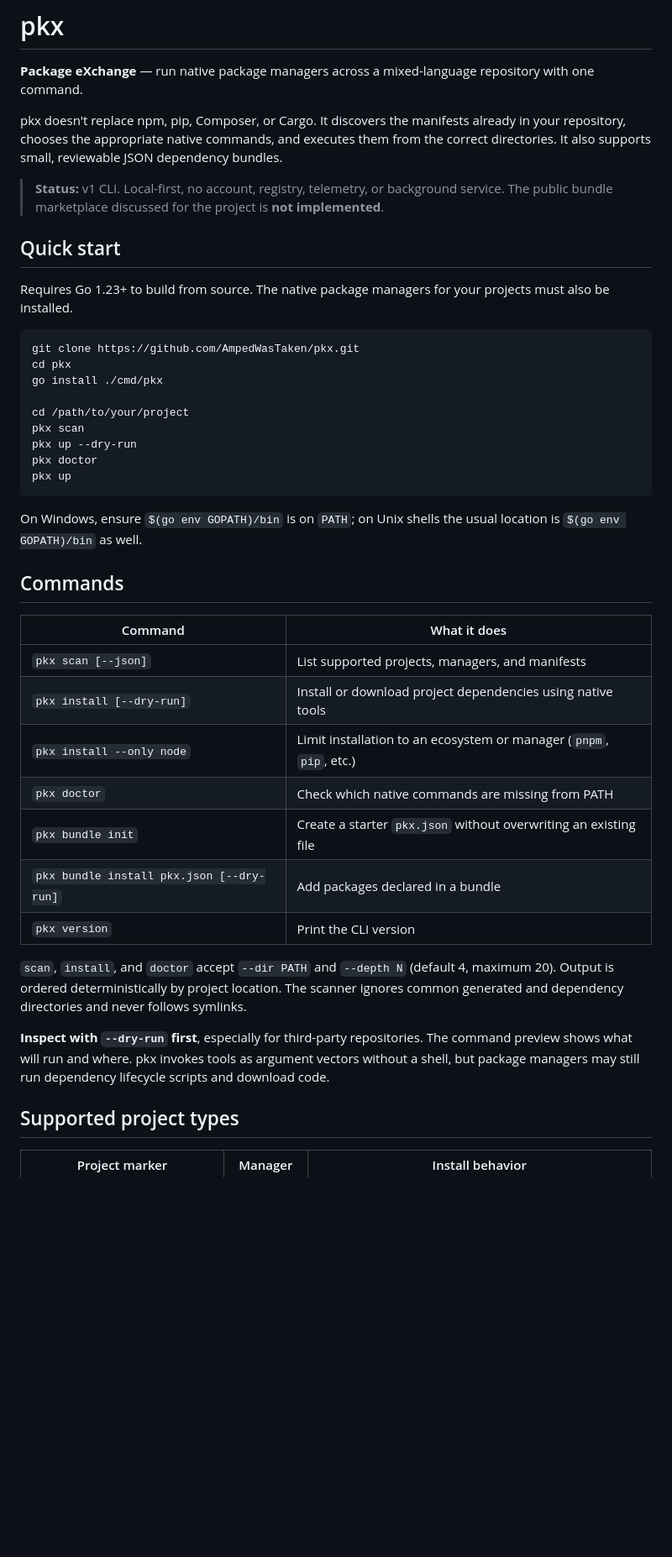
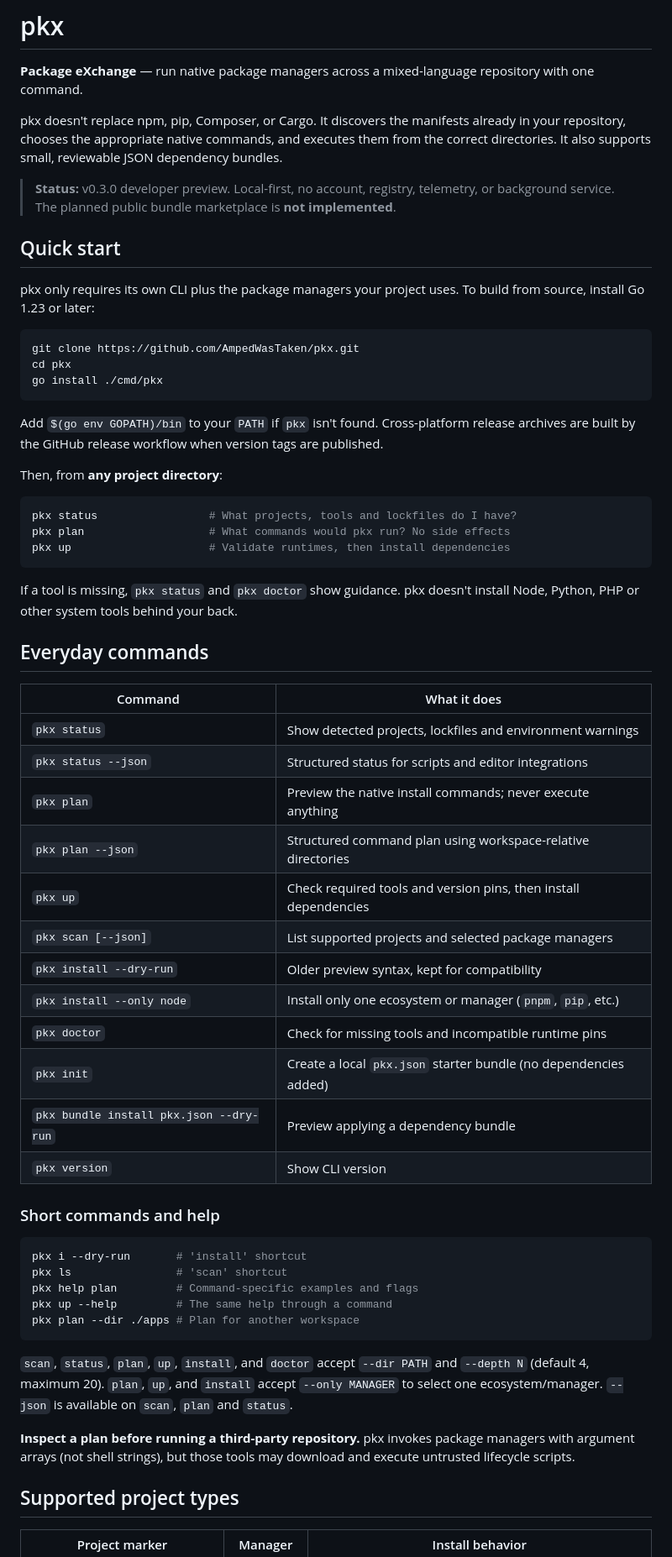
Before and after one commit to AmpedWasTaken/pkx, a Markdown page: README.md, the part around one of its changes. Shown at 84% size. Drawn GitHub-style; blank space fills up the shorter version.

Commit message:
docs: document quick start, safe previews and CLI shortcuts

````diff
--- a/README.md
+++ b/README.md
@@ -4,41 +4,60 @@
 
 pkx doesn't replace npm, pip, Composer, or Cargo. It discovers the manifests already in your repository, chooses the appropriate native commands, and executes them from the correct directories. It also supports small, reviewable JSON dependency bundles.
 
-> **Status:** v1 CLI. Local-first, no account, registry, telemetry, or background service. The public bundle marketplace discussed for the project is **not implemented**.
+> **Status:** v0.3.0 developer preview. Local-first, no account, registry, telemetry, or background service. The planned public bundle marketplace is **not implemented**.
 
 ## Quick start
 
-Requires Go 1.23+ to build from source. The native package managers for your projects must also be installed.
+pkx only requires its own CLI plus the package managers your project uses. To build from source, install Go 1.23 or later:
 
 ```sh
 git clone https://github.com/AmpedWasTaken/pkx.git
 cd pkx
 go install ./cmd/pkx
-
-cd /path/to/your/project
-pkx scan
-pkx up --dry-run
-pkx doctor
-pkx up
 ```
 
-On Windows, ensure `$(go env GOPATH)/bin` is on `PATH`; on Unix shells the usual location is `$(go env GOPATH)/bin` as well.
+Add `$(go env GOPATH)/bin` to your `PATH` if `pkx` isn't found. Cross-platform release archives are built by the GitHub release workflow when version tags are published.
 
-## Commands
+Then, from **any project directory**:
+
+```sh
+pkx status                 # What projects, tools and lockfiles do I have?
+pkx plan                   # What commands would pkx run? No side effects
+pkx up                     # Validate runtimes, then install dependencies
+```
+
+If a tool is missing, `pkx status` and `pkx doctor` show guidance. pkx doesn't install Node, Python, PHP or other system tools behind your back.
+
+## Everyday commands
 
 | Command | What it does |
 | --- | --- |
-| `pkx scan [--json]` | List supported projects, managers, and manifests |
-| `pkx install [--dry-run]` | Install or download project dependencies using native tools |
-| `pkx install --only node` | Limit installation to an ecosystem or manager (`pnpm`, `pip`, etc.) |
-| `pkx doctor` | Check which native commands are missing from PATH |
-| `pkx bundle init` | Create a starter `pkx.json` without overwriting an existing file |
-| `pkx bundle install pkx.json [--dry-run]` | Add packages declared in a bundle |
-| `pkx version` | Print the CLI version |
+| `pkx status` | Show detected projects, lockfiles and environment warnings |
+| `pkx status --json` | Structured status for scripts and editor integrations |
+| `pkx plan` | Preview the native install commands; never execute anything |
+| `pkx plan --json` | Structured command plan using workspace-relative directories |
+| `pkx up` | Check required tools and version pins, then install dependencies |
+| `pkx scan [--json]` | List supported projects and selected package managers |
+| `pkx install --dry-run` | Older preview syntax, kept for compatibility |
+| `pkx install --only node` | Install only one ecosystem or manager (`pnpm`, `pip`, etc.) |
+| `pkx doctor` | Check for missing tools and incompatible runtime pins |
+| `pkx init` | Create a local `pkx.json` starter bundle (no dependencies added) |
+| `pkx bundle install pkx.json --dry-run` | Preview applying a dependency bundle |
+| `pkx version` | Show CLI version |
 
-`scan`, `install`, and `doctor` accept `--dir PATH` and `--depth N` (default 4, maximum 20). Output is ordered deterministically by project location. The scanner ignores common generated and dependency directories and never follows symlinks.
+### Short commands and help
 
-**Inspect with `--dry-run` first**, especially for third-party repositories. The command preview shows what will run and where. pkx invokes tools as argument vectors without a shell, but package managers may still run dependency lifecycle scripts and download code.
+```sh
+pkx i --dry-run       # 'install' shortcut
+pkx ls                # 'scan' shortcut
+pkx help plan         # Command-specific examples and flags
+pkx up --help         # The same help through a command
+pkx plan --dir ./apps # Plan for another workspace
+```
+
+`scan`, `status`, `plan`, `up`, `install`, and `doctor` accept `--dir PATH` and `--depth N` (default 4, maximum 20). `plan`, `up`, and `install` accept `--only MANAGER` to select one ecosystem/manager. `--json` is available on `scan`, `plan` and `status`.
+
+**Inspect a plan before running a third-party repository.** pkx invokes package managers with argument arrays (not shell strings), but those tools may download and execute untrusted lifecycle scripts.
 
 ## Supported project types
 
````
Also changed, not shown: other parts of README.md (+4 -1 lines).
